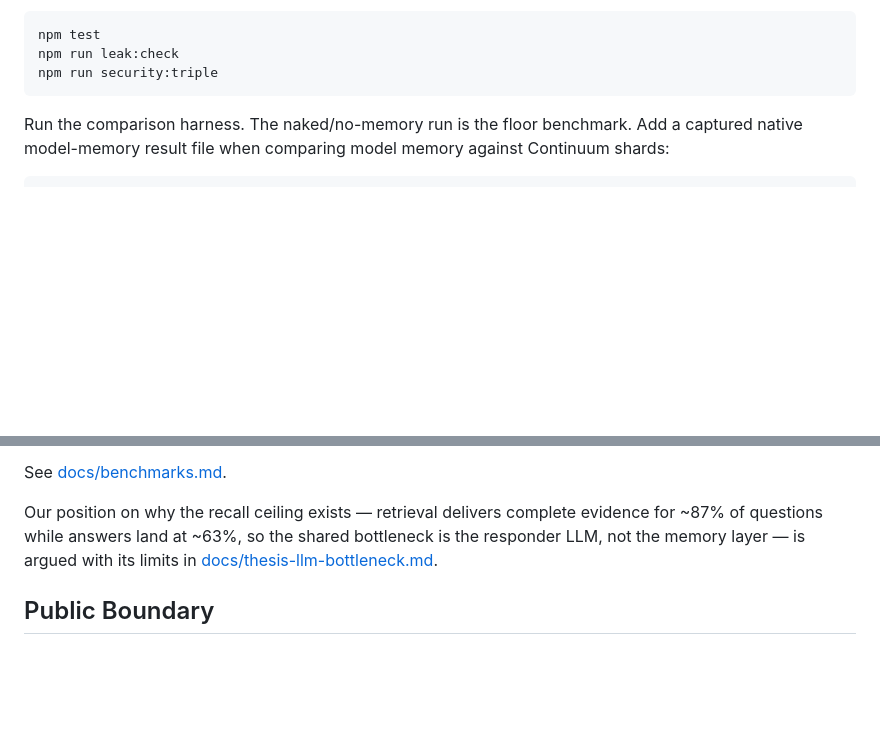
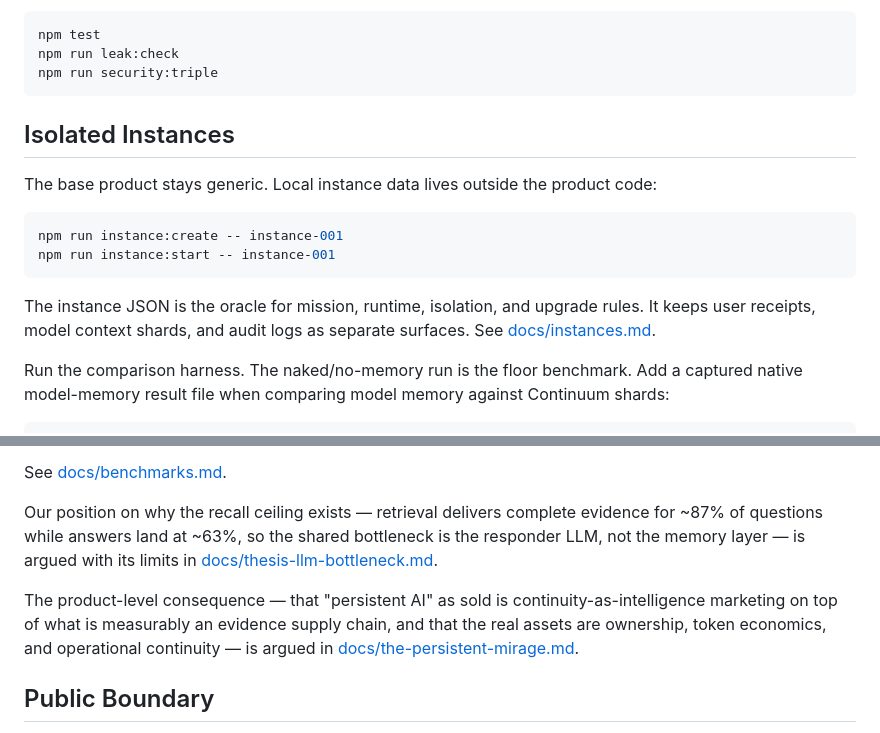
Before and after one commit to clearframeworks/continuum-genesis, a Markdown page: README.md, 2 parts joined by grey strips. GitHub-like rendering; blank space fills up the shorter version.

Commit message:
Add position paper: The Persistent Mirage

````diff
--- a/README.md
+++ b/README.md
@@ -59,6 +59,19 @@ npm test
 npm run leak:check
 npm run security:triple
 ```
+
+## Isolated Instances
+
+The base product stays generic. Local instance data lives outside the product code:
+
+```powershell
+npm run instance:create -- instance-001
+npm run instance:start -- instance-001
+```
+
+The instance JSON is the oracle for mission, runtime, isolation, and upgrade rules.
+It keeps user receipts, model context shards, and audit logs as separate surfaces.
+See [docs/instances.md](docs/instances.md).
 
 Run the comparison harness. The naked/no-memory run is the floor benchmark. Add a captured native model-memory result file when comparing model memory against Continuum shards:
 
@@ -122,6 +135,8 @@ See [docs/benchmarks.md](docs/benchmarks.md).
 
 Our position on why the recall ceiling exists — retrieval delivers complete evidence for ~87% of questions while answers land at ~63%, so the shared bottleneck is the responder LLM, not the memory layer — is argued with its limits in [docs/thesis-llm-bottleneck.md](docs/thesis-llm-bottleneck.md).
 
+The product-level consequence — that "persistent AI" as sold is continuity-as-intelligence marketing on top of what is measurably an evidence supply chain, and that the real assets are ownership, token economics, and operational continuity — is argued in [docs/the-persistent-mirage.md](docs/the-persistent-mirage.md).
+
 ## Public Boundary
 
 Genesis is the open memory layer: protocol, shard format, reference runtime, SDK, and local cockpit. Managed Continuum adds production hosting, security review, isolation, stronger routing, business integrations, monitoring, and support.
````
Also changed, not shown: docs/the-persistent-mirage.md (added, +69 -0 lines).
